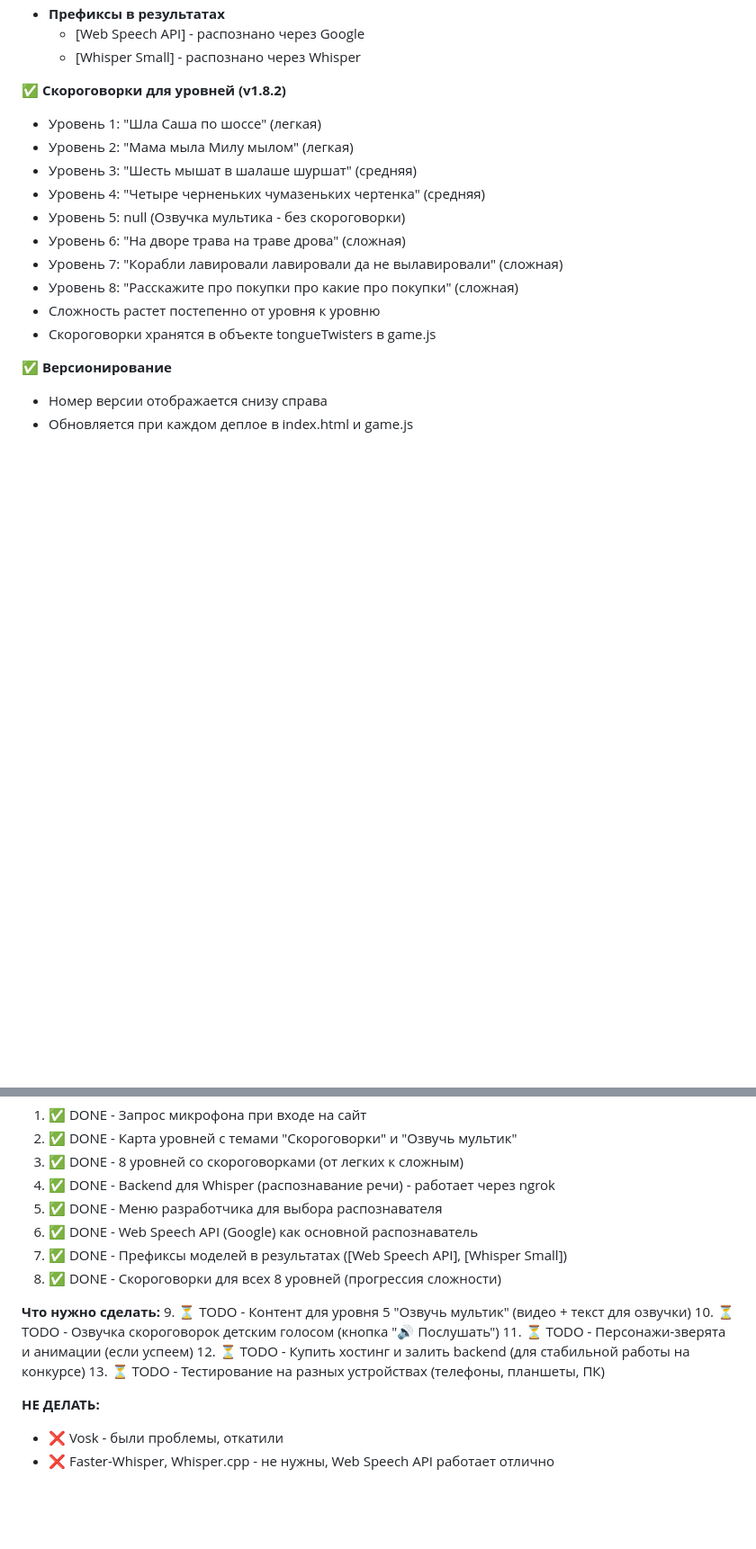
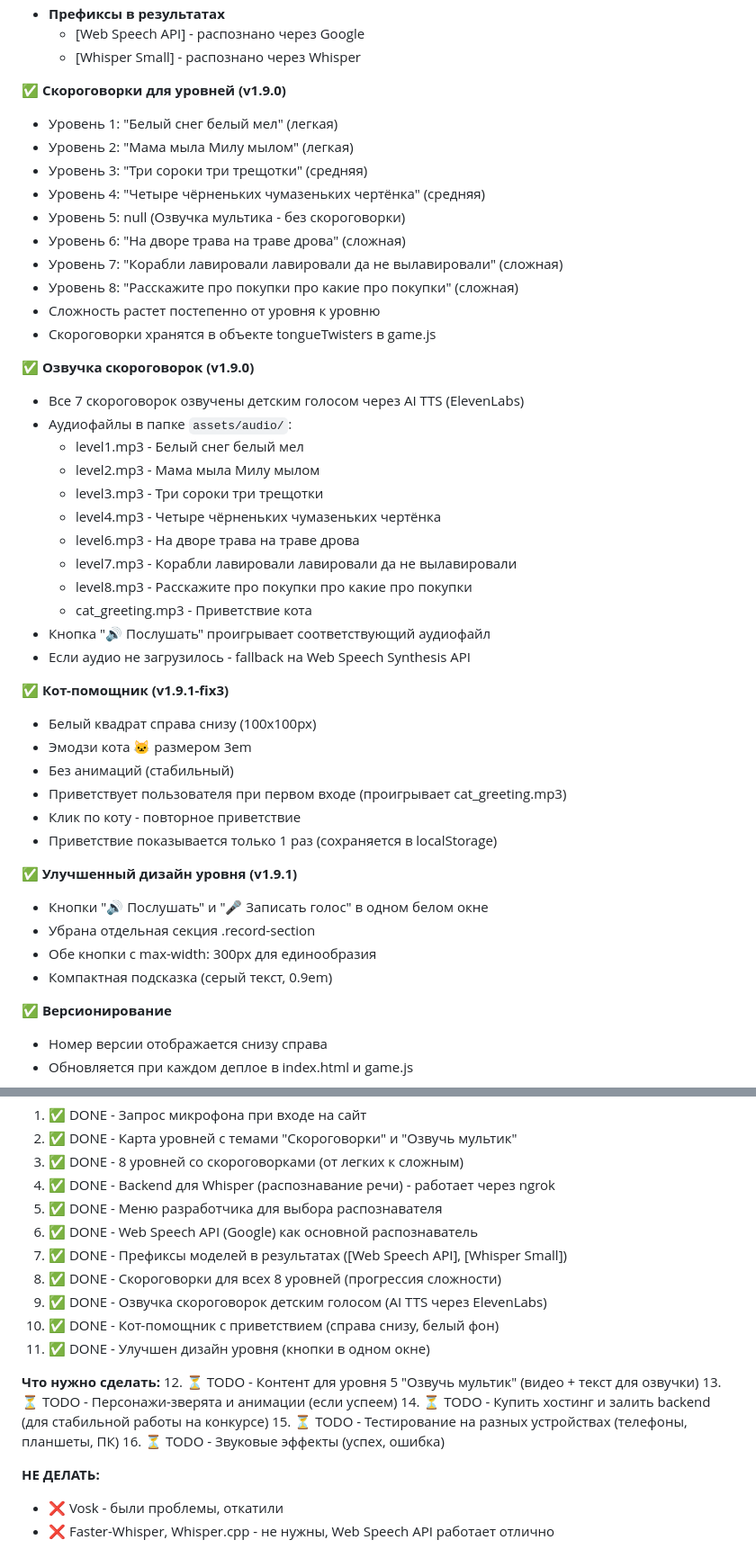
Before and after one commit to romanov4work/ABC_LastDiction, a Markdown page: CLAUDE.md, 2 parts joined by grey strips. Shown at 90% size. Drawn GitHub-style; blank space fills up the shorter version.

Commit message:
Обновлен CLAUDE.md - полная документация v1.9.1-fix3 (озвучка + кот)

```diff
--- a/CLAUDE.md
+++ b/CLAUDE.md
@@ -114,17 +119,45 @@ https://uchi.ru/text-tasks-video
      * [Web Speech API] - распознано через Google
      * [Whisper Small] - распознано через Whisper
 
-✅ **Скороговорки для уровней (v1.8.2)**
-   - Уровень 1: "Шла Саша по шоссе" (легкая)
+✅ **Скороговорки для уровней (v1.9.0)**
+   - Уровень 1: "Белый снег белый мел" (легкая)
    - Уровень 2: "Мама мыла Милу мылом" (легкая)
-   - Уровень 3: "Шесть мышат в шалаше шуршат" (средняя)
-   - Уровень 4: "Четыре черненьких чумазеньких чертенка" (средняя)
+   - Уровень 3: "Три сороки три трещотки" (средняя)
+   - Уровень 4: "Четыре чёрненьких чумазеньких чертёнка" (средняя)
    - Уровень 5: null (Озвучка мультика - без скороговорки)
    - Уровень 6: "На дворе трава на траве дрова" (сложная)
    - Уровень 7: "Корабли лавировали лавировали да не вылавировали" (сложная)
    - Уровень 8: "Расскажите про покупки про какие про покупки" (сложная)
    - Сложность растет постепенно от уровня к уровню
    - Скороговорки хранятся в объекте tongueTwisters в game.js
+
+✅ **Озвучка скороговорок (v1.9.0)**
+   - Все 7 скороговорок озвучены детским голосом через AI TTS (ElevenLabs)
+   - Аудиофайлы в папке `assets/audio/`:
+     * level1.mp3 - Белый снег белый мел
+     * level2.mp3 - Мама мыла Милу мылом
+     * level3.mp3 - Три сороки три трещотки
+     * level4.mp3 - Четыре чёрненьких чумазеньких чертёнка
+     * level6.mp3 - На дворе трава на траве дрова
+     * level7.mp3 - Корабли лавировали лавировали да не вылавировали
+     * level8.mp3 - Расскажите про покупки про какие про покупки
+     * cat_greeting.mp3 - Приветствие кота
+   - Кнопка "🔊 Послушать" проигрывает соответствующий аудиофайл
+   - Если аудио не загрузилось - fallback на Web Speech Synthesis API
+
+✅ **Кот-помощник (v1.9.1-fix3)**
+   - Белый квадрат справа снизу (100x100px)
+   - Эмодзи кота 🐱 размером 3em
+   - Без анимаций (стабильный)
+   - Приветствует пользователя при первом входе (проигрывает cat_greeting.mp3)
+   - Клик по коту - повторное приветствие
+   - Приветствие показывается только 1 раз (сохраняется в localStorage)
+
+✅ **Улучшенный дизайн уровня (v1.9.1)**
+   - Кнопки "🔊 Послушать" и "🎤 Записать голос" в одном белом окне
+   - Убрана отдельная секция .record-section
+   - Обе кнопки с max-width: 300px для единообразия
+   - Компактная подсказка (серый текст, 0.9em)
 
 ✅ **Версионирование**
    - Номер версии отображается снизу справа
@@ -244,13 +279,16 @@ https://uchi.ru/text-tasks-video
 6. ✅ DONE - Web Speech API (Google) как основной распознаватель
 7. ✅ DONE - Префиксы моделей в результатах ([Web Speech API], [Whisper Small])
 8. ✅ DONE - Скороговорки для всех 8 уровней (прогрессия сложности)
+9. ✅ DONE - Озвучка скороговорок детским голосом (AI TTS через ElevenLabs)
+10. ✅ DONE - Кот-помощник с приветствием (справа снизу, белый фон)
+11. ✅ DONE - Улучшен дизайн уровня (кнопки в одном окне)
 
 **Что нужно сделать:**
-9. ⏳ TODO - Контент для уровня 5 "Озвучь мультик" (видео + текст для озвучки)
-10. ⏳ TODO - Озвучка скороговорок детским голосом (кнопка "🔊 Послушать")
-11. ⏳ TODO - Персонажи-зверята и анимации (если успеем)
-12. ⏳ TODO - Купить хостинг и залить backend (для стабильной работы на конкурсе)
-13. ⏳ TODO - Тестирование на разных устройствах (телефоны, планшеты, ПК)
+12. ⏳ TODO - Контент для уровня 5 "Озвучь мультик" (видео + текст для озвучки)
+13. ⏳ TODO - Персонажи-зверята и анимации (если успеем)
+14. ⏳ TODO - Купить хостинг и залить backend (для стабильной работы на конкурсе)
+15. ⏳ TODO - Тестирование на разных устройствах (телефоны, планшеты, ПК)
+16. ⏳ TODO - Звуковые эффекты (успех, ошибка)
 
 **НЕ ДЕЛАТЬ:**
 - ❌ Vosk - были проблемы, откатили
```
Also changed, not shown: other parts of CLAUDE.md (+11 -4 lines).
